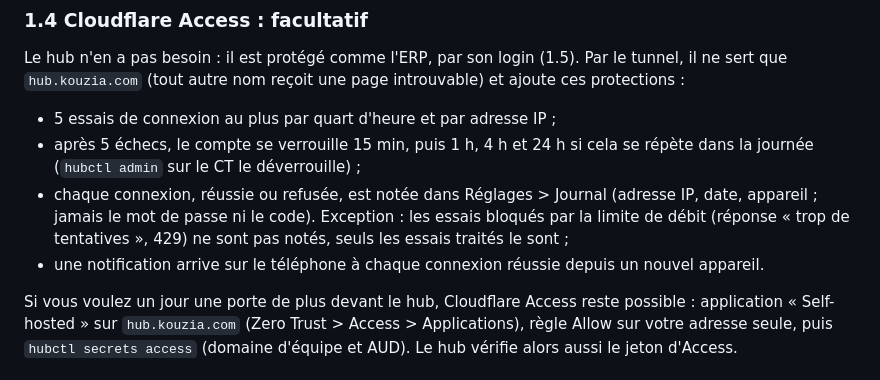
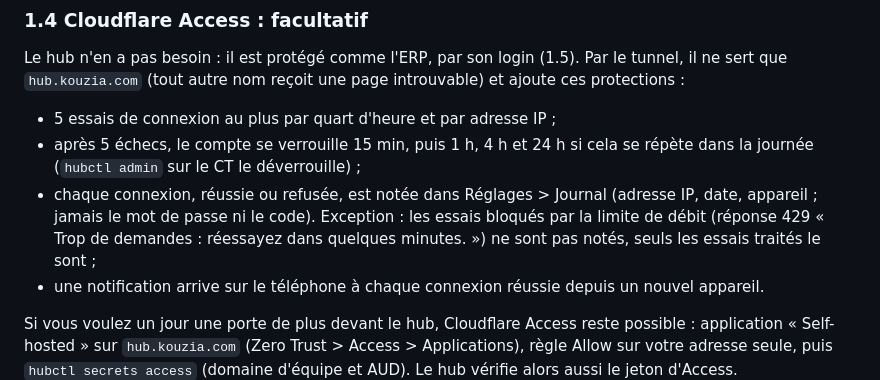
Before and after one commit to K0uzia/KouziaHub, a Markdown page: README.md, the part around the change. GitHub-like rendering.

Commit message:
README 1.4 : texte exact de la réponse 429 de la limite de débit

```diff
--- a/README.md
+++ b/README.md
@@ -84,7 +84,7 @@ Le hub n'en a pas besoin : il est protégé comme l'ERP, par son login (1.5). Pa
 
 - 5 essais de connexion au plus par quart d'heure et par adresse IP ;
 - après 5 échecs, le compte se verrouille 15 min, puis 1 h, 4 h et 24 h si cela se répète dans la journée (`hubctl admin` sur le CT le déverrouille) ;
-- chaque connexion, réussie ou refusée, est notée dans Réglages > Journal (adresse IP, date, appareil ; jamais le mot de passe ni le code). Exception : les essais bloqués par la limite de débit (réponse « trop de tentatives », 429) ne sont pas notés, seuls les essais traités le sont ;
+- chaque connexion, réussie ou refusée, est notée dans Réglages > Journal (adresse IP, date, appareil ; jamais le mot de passe ni le code). Exception : les essais bloqués par la limite de débit (réponse 429 « Trop de demandes : réessayez dans quelques minutes. ») ne sont pas notés, seuls les essais traités le sont ;
 - une notification arrive sur le téléphone à chaque connexion réussie depuis un nouvel appareil.
 
 Si vous voulez un jour une porte de plus devant le hub, Cloudflare Access reste possible : application « Self-hosted » sur `hub.kouzia.com` (Zero Trust > Access > Applications), règle Allow sur votre adresse seule, puis `hubctl secrets access` (domaine d'équipe et AUD). Le hub vérifie alors aussi le jeton d'Access.
```
